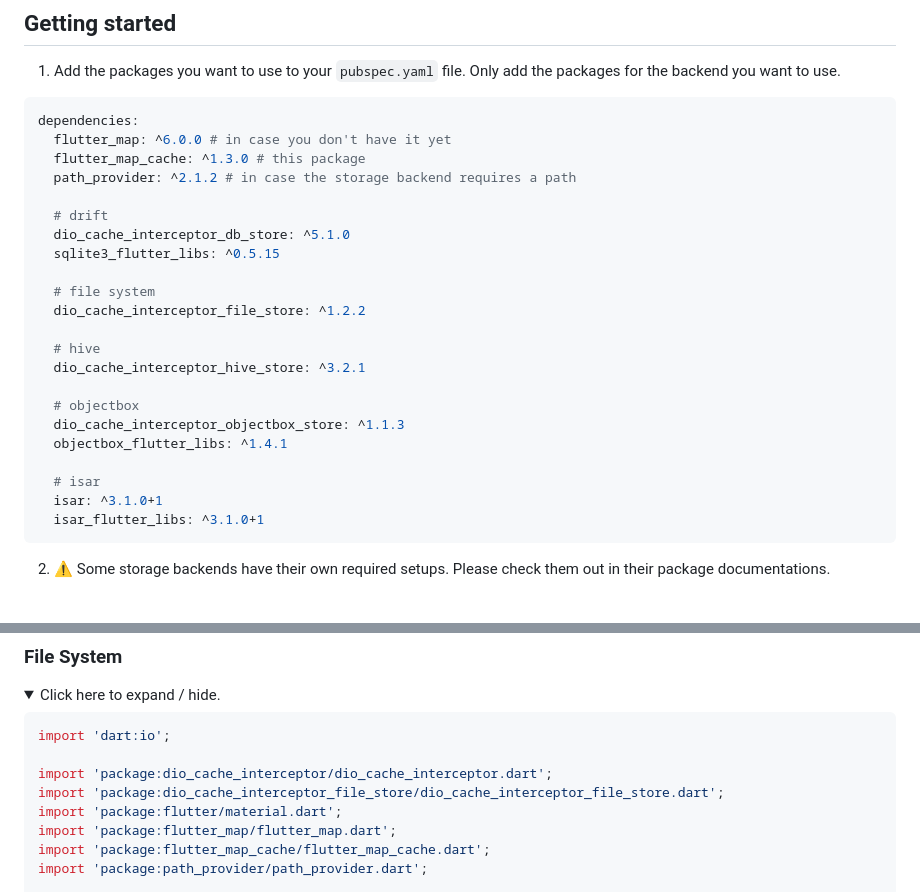
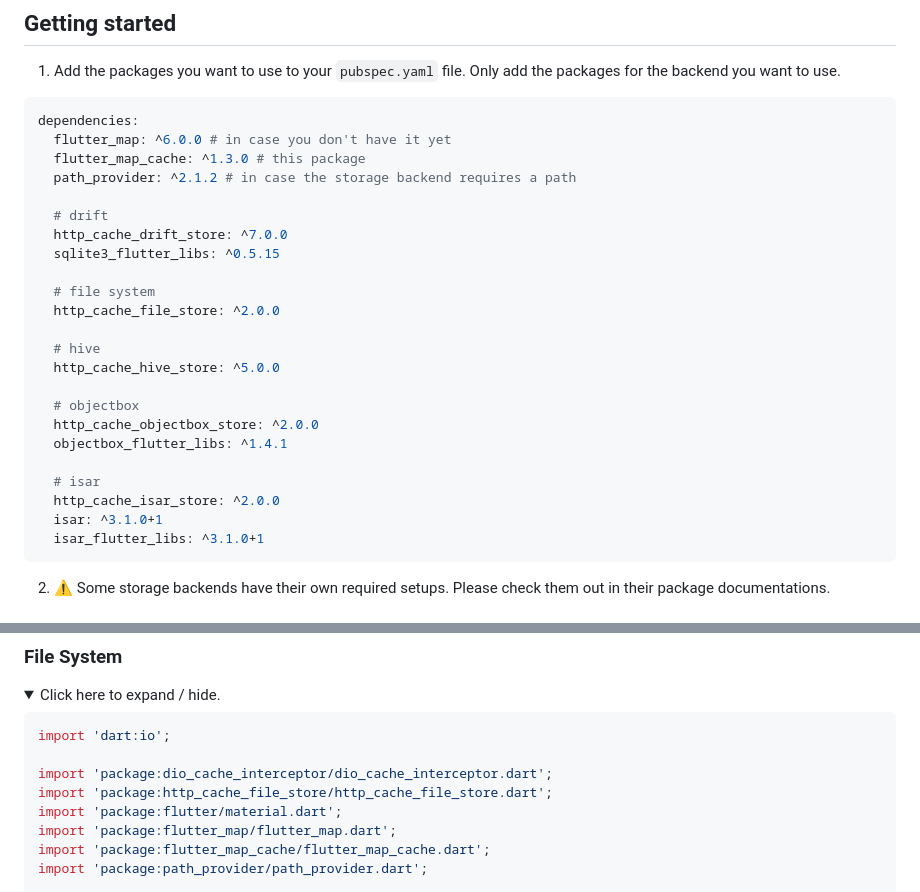
Before and after one commit to josxha/flutter_map_plugins, a Markdown page: flutter_map_cache/README.md, 2 parts joined by grey strips. Rendered like a GitHub page; folded sections open.

Commit message:
docs: update readme

````diff
--- a/flutter_map_cache/README.md
+++ b/flutter_map_cache/README.md
@@ -60,20 +60,21 @@ dependencies:
   path_provider: ^2.1.2 # in case the storage backend requires a path
 
   # drift
-  dio_cache_interceptor_db_store: ^5.1.0
+  http_cache_drift_store: ^7.0.0
   sqlite3_flutter_libs: ^0.5.15
 
   # file system
-  dio_cache_interceptor_file_store: ^1.2.2
+  http_cache_file_store: ^2.0.0
 
   # hive
-  dio_cache_interceptor_hive_store: ^3.2.1
+  http_cache_hive_store: ^5.0.0
 
   # objectbox
-  dio_cache_interceptor_objectbox_store: ^1.1.3
+  http_cache_objectbox_store: ^2.0.0
   objectbox_flutter_libs: ^1.4.1
 
   # isar
+  http_cache_isar_store: ^2.0.0
   isar: ^3.1.0+1
   isar_flutter_libs: ^3.1.0+1
 ```
@@ -181,7 +182,7 @@ class MyMap extends StatelessWidget {
 import 'dart:io';
 
 import 'package:dio_cache_interceptor/dio_cache_interceptor.dart';
-import 'package:dio_cache_interceptor_file_store/dio_cache_interceptor_file_store.dart';
+import 'package:http_cache_file_store/http_cache_file_store.dart';
 import 'package:flutter/material.dart';
 import 'package:flutter_map/flutter_map.dart';
 import 'package:flutter_map_cache/flutter_map_cache.dart';
````
